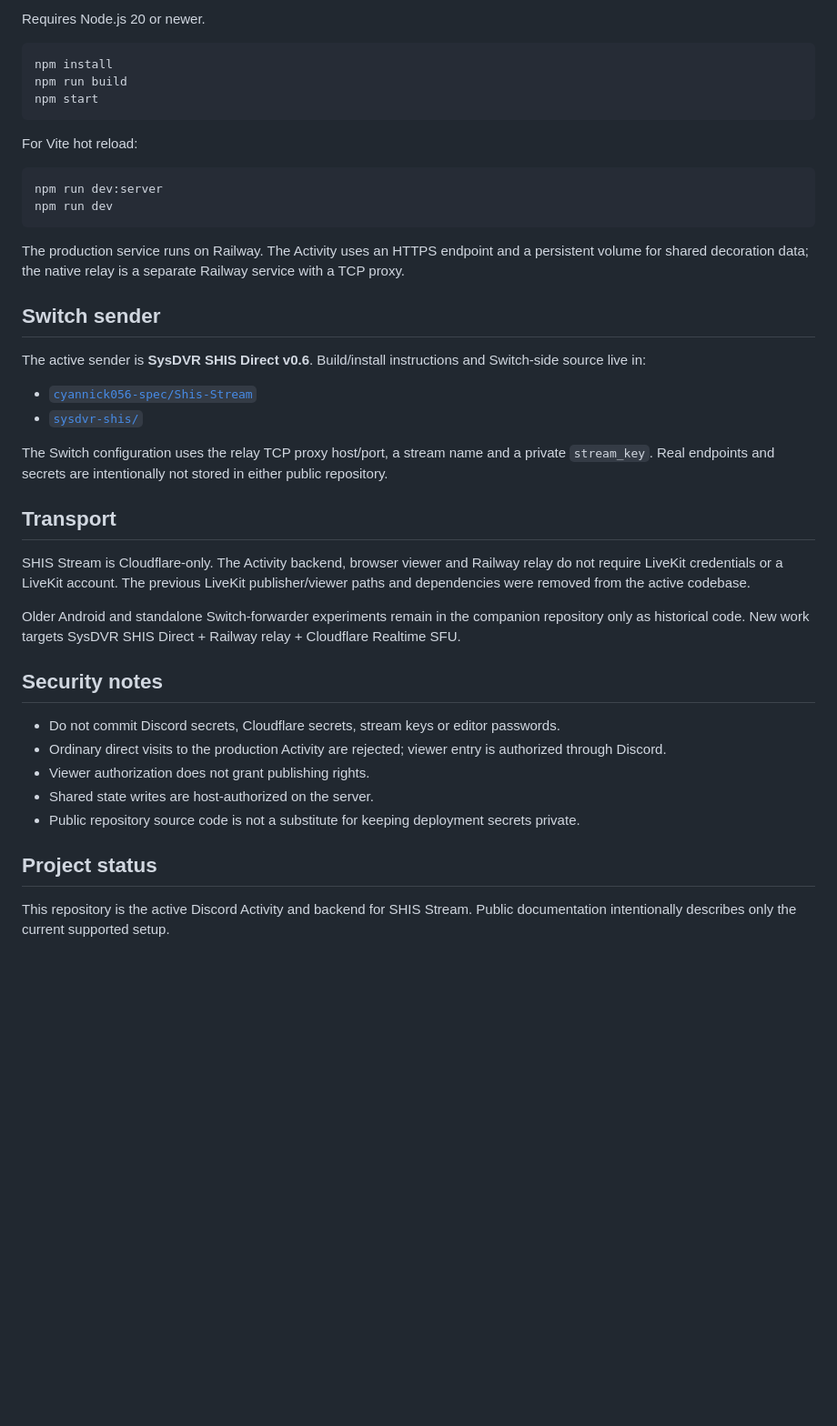
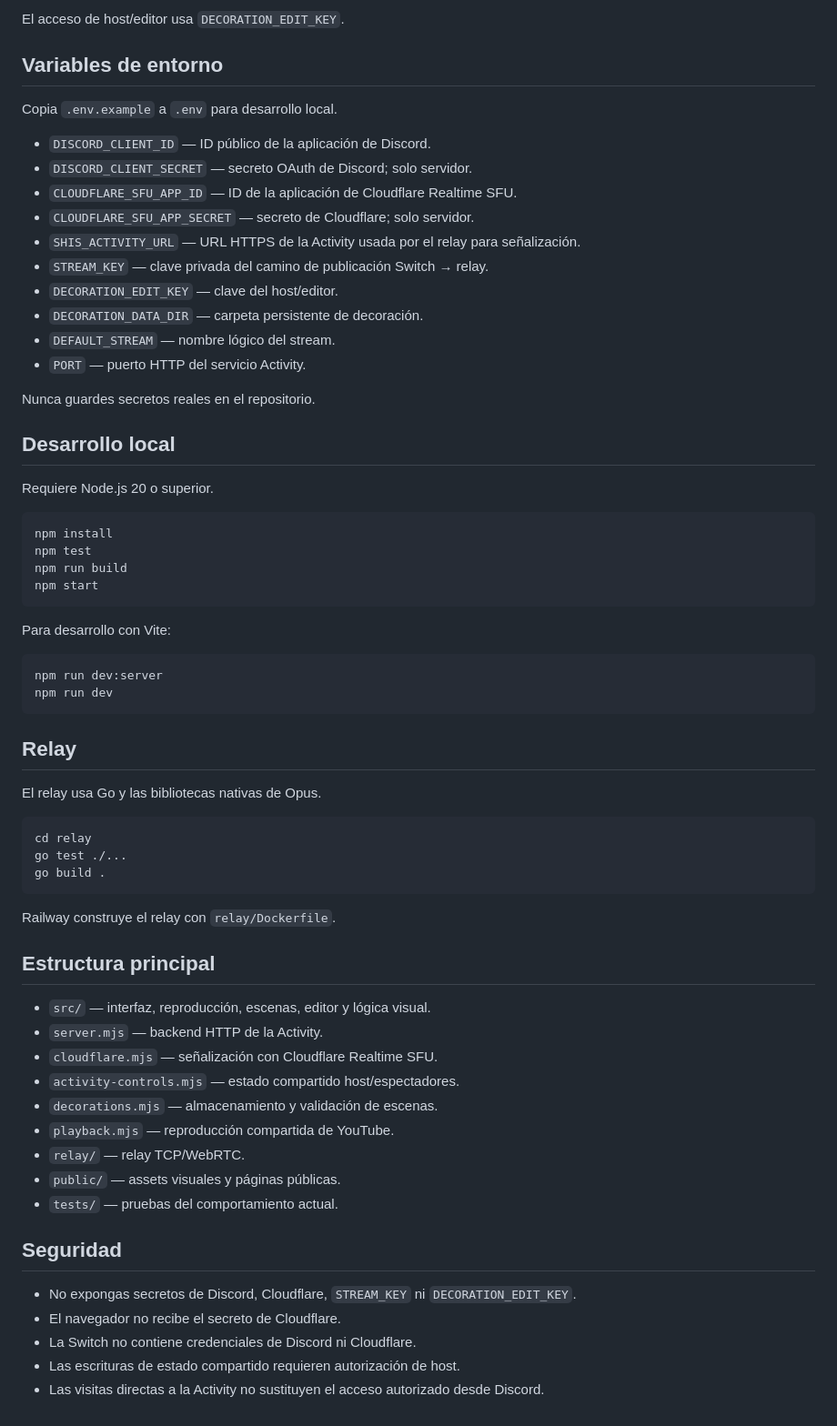
Before and after one commit to cyannick056-spec/Discord, a Markdown page: README.md, the part around one of its changes. Shown at 91% size. GitHub-like rendering; blank space fills up the shorter version.

````diff
--- a/README.md
+++ b/README.md
@@ -71,44 +67,69 @@ Cloudflare credentials remain on the Activity backend. They are not stored on th
 
-Requires Node.js 20 or newer.
+El acceso de host/editor usa `DECORATION_EDIT_KEY`.
+
+## Variables de entorno
+
+Copia `.env.example` a `.env` para desarrollo local.
+
+- `DISCORD_CLIENT_ID` — ID público de la aplicación de Discord.
+- `DISCORD_CLIENT_SECRET` — secreto OAuth de Discord; solo servidor.
+- `CLOUDFLARE_SFU_APP_ID` — ID de la aplicación de Cloudflare Realtime SFU.
+- `CLOUDFLARE_SFU_APP_SECRET` — secreto de Cloudflare; solo servidor.
+- `SHIS_ACTIVITY_URL` — URL HTTPS de la Activity usada por el relay para señalización.
+- `STREAM_KEY` — clave privada del camino de publicación Switch → relay.
+- `DECORATION_EDIT_KEY` — clave del host/editor.
+- `DECORATION_DATA_DIR` — carpeta persistente de decoración.
+- `DEFAULT_STREAM` — nombre lógico del stream.
+- `PORT` — puerto HTTP del servicio Activity.
+
+Nunca guardes secretos reales en el repositorio.
+
+## Desarrollo local
+
+Requiere Node.js 20 o superior.
 
 ```bash
 npm install
+npm test
 npm run build
 npm start
 ```
 
-For Vite hot reload:
+Para desarrollo con Vite:
 
 ```bash
 npm run dev:server
 npm run dev
 ```
 
-The production service runs on Railway. The Activity uses an HTTPS endpoint and a persistent volume for shared decoration data; the native relay is a separate Railway service with a TCP proxy.
+## Relay
 
-## Switch sender
+El relay usa Go y las bibliotecas nativas de Opus.
 
-The active sender is **SysDVR SHIS Direct v0.6**. Build/install instructions and Switch-side source live in:
+```bash
+cd relay
+go test ./...
+go build .
+```
 
-- [`cyannick056-spec/Shis-Stream`](https://github.com/cyannick056-spec/Shis-Stream)
-- [`sysdvr-shis/`](https://github.com/cyannick056-spec/Shis-Stream/tree/main/sysdvr-shis)
+Railway construye el relay con `relay/Dockerfile`.
 
-The Switch configuration uses the relay TCP proxy host/port, a stream name and a private `stream_key`. Real endpoints and secrets are intentionally not stored in either public repository.
+## Estructura principal
 
-## Transport
+- `src/` — interfaz, reproducción, escenas, editor y lógica visual.
+- `server.mjs` — backend HTTP de la Activity.
+- `cloudflare.mjs` — señalización con Cloudflare Realtime SFU.
+- `activity-controls.mjs` — estado compartido host/espectadores.
+- `decorations.mjs` — almacenamiento y validación de escenas.
+- `playback.mjs` — reproducción compartida de YouTube.
+- `relay/` — relay TCP/WebRTC.
+- `public/` — assets visuales y páginas públicas.
+- `tests/` — pruebas del comportamiento actual.
 
-SHIS Stream is Cloudflare-only. The Activity backend, browser viewer and Railway relay do not require LiveKit credentials or a LiveKit account. The previous LiveKit publisher/viewer paths and dependencies were removed from the active codebase.
+## Seguridad
 
-Older Android and standalone Switch-forwarder experiments remain in the companion repository only as historical code. New work targets SysDVR SHIS Direct + Railway relay + Cloudflare Realtime SFU.
-
-## Security notes
-
-- Do not commit Discord secrets, Cloudflare secrets, stream keys or editor passwords.
-- Ordinary direct visits to the production Activity are rejected; viewer entry is authorized through Discord.
-- Viewer authorization does not grant publishing rights.
-- Shared state writes are host-authorized on the server.
-- Public repository source code is not a substitute for keeping deployment secrets private.
-
-## Project status
-
-This repository is the active Discord Activity and backend for SHIS Stream. Public documentation intentionally describes only the current supported setup.
+- No expongas secretos de Discord, Cloudflare, `STREAM_KEY` ni `DECORATION_EDIT_KEY`.
+- El navegador no recibe el secreto de Cloudflare.
+- La Switch no contiene credenciales de Discord ni Cloudflare.
+- Las escrituras de estado compartido requieren autorización de host.
+- Las visitas directas a la Activity no sustituyen el acceso autorizado desde Discord.
````
Also changed, not shown: other parts of README.md (+43 -47 lines).
